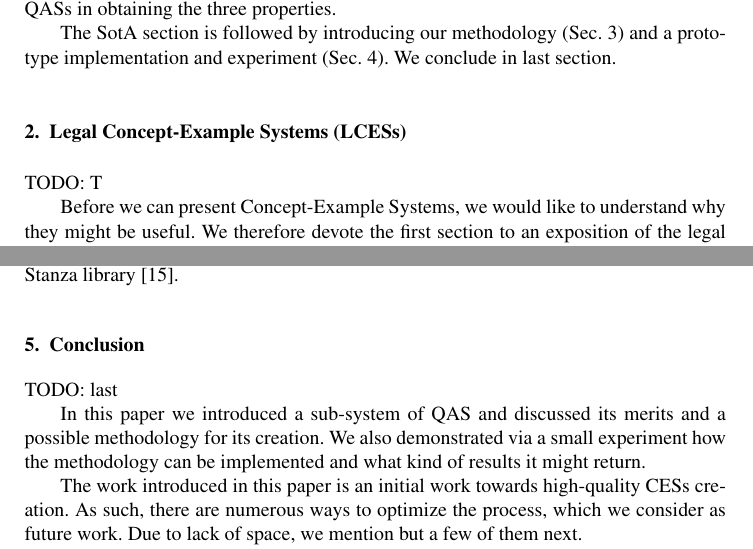
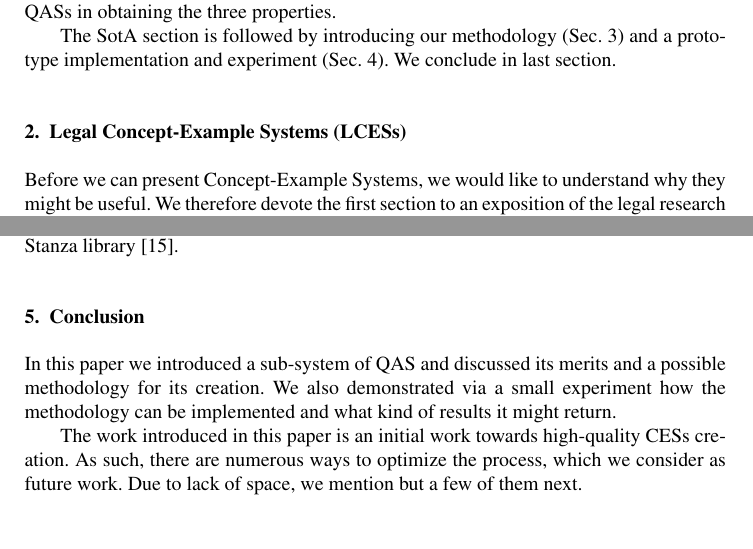
Before and after one commit to concept-example-systems/iris, a LaTeX document (main.tex): two parts of pages 2 and 9 of 10, joined at a grey line, cut so that both start at the same text, the shorter picture padded with empty space. Compiled offline with pdfLaTeX.

Commit message:
Updates from Overleaf

```diff
--- a/main.tex
+++ b/main.tex
@@ -51,8 +49,6 @@ Draft: T
 
 \section{Legal Concept-Example Systems (LCESs)}
 \label{sec:lces}
-
-TODO: T
 
 \input{lces}
 
@@ -71,8 +67,6 @@ TODO: A
 
 \section{Conclusion}
 
-TODO: last
-
 \input{conc}
 
 \section*{Acknowledgements}
```
Also changed, not shown: main.tex (2 more changed lines).
